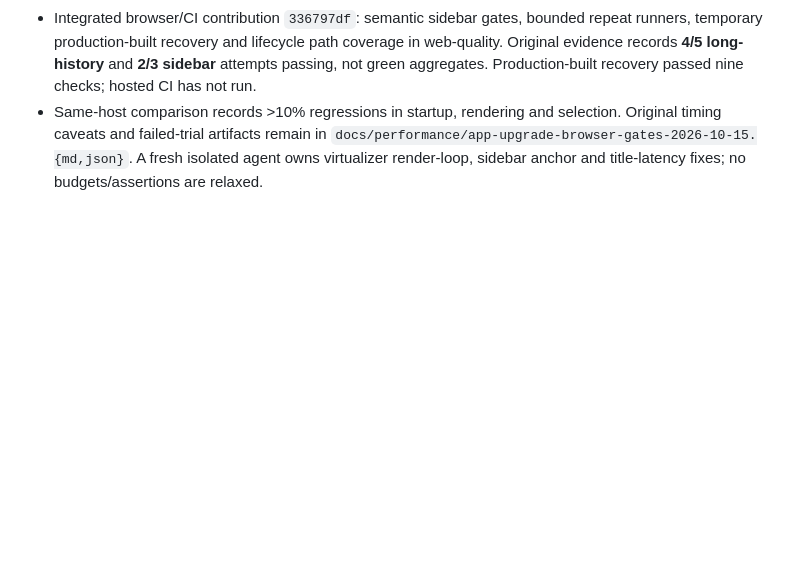
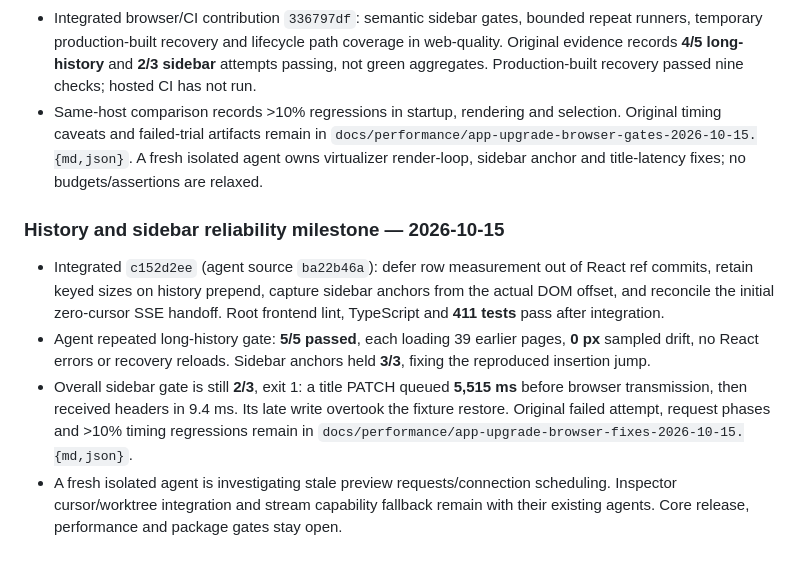
Before and after one commit to automatedigital/spark, a Markdown page: PLAN.md, the part around the change. GitHub-like rendering; blank space fills up the shorter version.

Commit message:
docs: record repaired history and remaining request scheduling gate

```diff
--- a/PLAN.md
+++ b/PLAN.md
@@ -592,3 +592,10 @@ keep checkboxes above open until acceptance is demonstrated.
 - Added bounded cursor pages for child events and transcripts. Backend acceptance traverses **2,101 events and 2,101 messages** without full-transcript reads, gaps or duplicates and rejects foreign child access. **114** web-event/history/capability tests passed; CI Ruff and mypy (**130 source files**) pass. Inspector UI integration is still with its agent.
 - Integrated browser/CI contribution `336797df`: semantic sidebar gates, bounded repeat runners, temporary production-built recovery and lifecycle path coverage in web-quality. Original evidence records **4/5 long-history** and **2/3 sidebar** attempts passing, not green aggregates. Production-built recovery passed nine checks; hosted CI has not run.
 - Same-host comparison records >10% regressions in startup, rendering and selection. Original timing caveats and failed-trial artifacts remain in `docs/performance/app-upgrade-browser-gates-2026-10-15.{md,json}`. A fresh isolated agent owns virtualizer render-loop, sidebar anchor and title-latency fixes; no budgets/assertions are relaxed.
+
+### History and sidebar reliability milestone — 2026-10-15
+
+- Integrated `c152d2ee` (agent source `ba22b46a`): defer row measurement out of React ref commits, retain keyed sizes on history prepend, capture sidebar anchors from the actual DOM offset, and reconcile the initial zero-cursor SSE handoff. Root frontend lint, TypeScript and **411 tests** pass after integration.
+- Agent repeated long-history gate: **5/5 passed**, each loading 39 earlier pages, **0 px** sampled drift, no React errors or recovery reloads. Sidebar anchors held **3/3**, fixing the reproduced insertion jump.
+- Overall sidebar gate is still **2/3**, exit 1: a title PATCH queued **5,515 ms** before browser transmission, then received headers in 9.4 ms. Its late write overtook the fixture restore. Original failed attempt, request phases and >10% timing regressions remain in `docs/performance/app-upgrade-browser-fixes-2026-10-15.{md,json}`.
+- A fresh isolated agent is investigating stale preview requests/connection scheduling. Inspector cursor/worktree integration and stream capability fallback remain with their existing agents. Core release, performance and package gates stay open.
```
